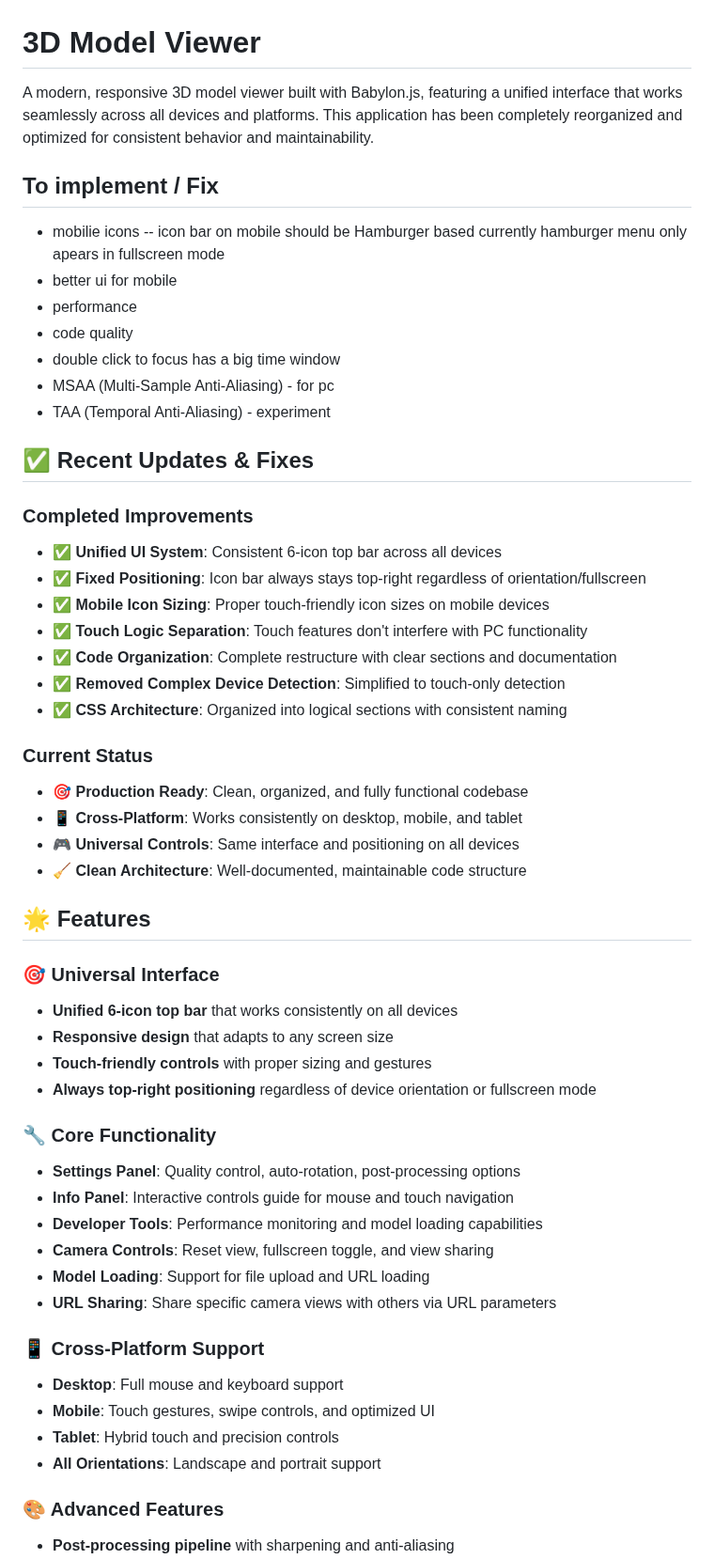
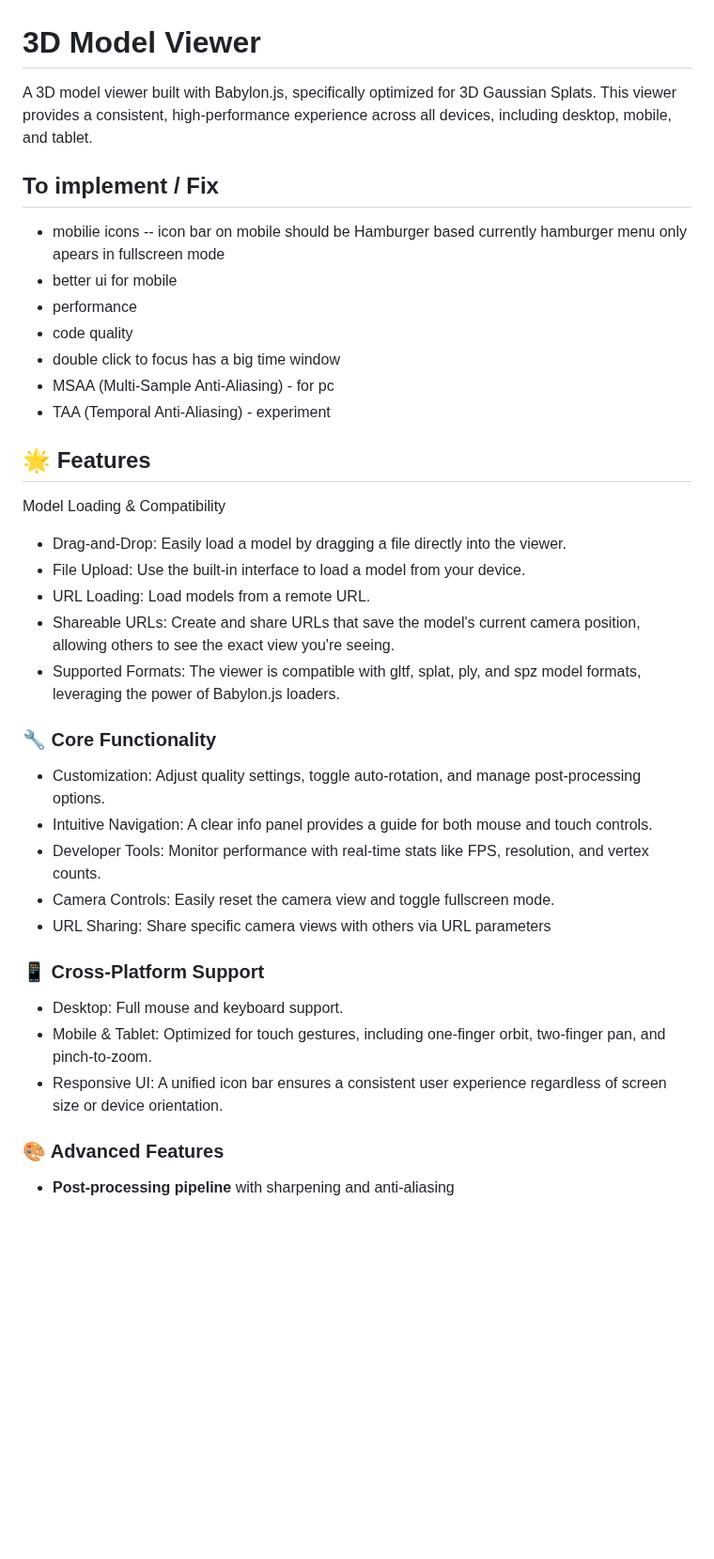
Before and after one commit to NuninhoSousa25/3DGS_Babylonjs_based, a Markdown page: README.md, the part around one of its changes. Shown at 94% size. Drawn GitHub-style; blank space fills up the shorter version.

```diff
--- a/README.md
+++ b/README.md
@@ -1,7 +1,6 @@
 # 3D Model Viewer
 
-A modern, responsive 3D model viewer built with Babylon.js, featuring a unified interface that works seamlessly across all devices and platforms. This application has been completely reorganized and optimized for consistent behavior and maintainability.
-
+A 3D model viewer built with Babylon.js, specifically optimized for 3D Gaussian Splats. This viewer provides a consistent, high-performance experience across all devices, including desktop, mobile, and tablet.
 
 ## To implement / Fix
 - mobilie icons -- icon bar on mobile should be Hamburger based currently hamburger menu only apears in fullscreen mode
@@ -12,44 +11,26 @@ A modern, responsive 3D model viewer built with Babylon.js, featuring a unified
 - MSAA (Multi-Sample Anti-Aliasing) - for pc
 - TAA (Temporal Anti-Aliasing) - experiment
 
-## ✅ Recent Updates & Fixes
-
-### **Completed Improvements**
-- ✅ **Unified UI System**: Consistent 6-icon top bar across all devices
-- ✅ **Fixed Positioning**: Icon bar always stays top-right regardless of orientation/fullscreen
-- ✅ **Mobile Icon Sizing**: Proper touch-friendly icon sizes on mobile devices
-- ✅ **Touch Logic Separation**: Touch features don't interfere with PC functionality
-- ✅ **Code Organization**: Complete restructure with clear sections and documentation
-- ✅ **Removed Complex Device Detection**: Simplified to touch-only detection
-- ✅ **CSS Architecture**: Organized into logical sections with consistent naming
-
-### **Current Status**
-- 🎯 **Production Ready**: Clean, organized, and fully functional codebase
-- 📱 **Cross-Platform**: Works consistently on desktop, mobile, and tablet
-- 🎮 **Universal Controls**: Same interface and positioning on all devices
-- 🧹 **Clean Architecture**: Well-documented, maintainable code structure
 
 ## 🌟 Features
-
-### **🎯 Universal Interface**
-- **Unified 6-icon top bar** that works consistently on all devices
-- **Responsive design** that adapts to any screen size
-- **Touch-friendly controls** with proper sizing and gestures
-- **Always top-right positioning** regardless of device orientation or fullscreen mode
+Model Loading & Compatibility
+- Drag-and-Drop: Easily load a model by dragging a file directly into the viewer.
+- File Upload: Use the built-in interface to load a model from your device.
+- URL Loading: Load models from a remote URL.
+- Shareable URLs: Create and share URLs that save the model's current camera position, allowing others to see the exact view you're seeing.
+- Supported Formats: The viewer is compatible with gltf, splat, ply, and spz model formats, leveraging the power of Babylon.js loaders.
 
 ### **🔧 Core Functionality**
-- **Settings Panel**: Quality control, auto-rotation, post-processing options
-- **Info Panel**: Interactive controls guide for mouse and touch navigation
-- **Developer Tools**: Performance monitoring and model loading capabilities
-- **Camera Controls**: Reset view, fullscreen toggle, and view sharing
-- **Model Loading**: Support for file upload and URL loading
-- **URL Sharing**: Share specific camera views with others via URL parameters
+- Customization: Adjust quality settings, toggle auto-rotation, and manage post-processing options.
+- Intuitive Navigation: A clear info panel provides a guide for both mouse and touch controls.
+- Developer Tools: Monitor performance with real-time stats like FPS, resolution, and vertex counts.
+- Camera Controls: Easily reset the camera view and toggle fullscreen mode.
+- URL Sharing: Share specific camera views with others via URL parameters
 
 ### **📱 Cross-Platform Support**
-- **Desktop**: Full mouse and keyboard support
-- **Mobile**: Touch gestures, swipe controls, and optimized UI
-- **Tablet**: Hybrid touch and precision controls
-- **All Orientations**: Landscape and portrait support
+- Desktop: Full mouse and keyboard support.
+- Mobile & Tablet: Optimized for touch gestures, including one-finger orbit, two-finger pan, and pinch-to-zoom.
+- Responsive UI: A unified icon bar ensures a consistent user experience regardless of screen size or device orientation.
 
 ### **🎨 Advanced Features**
 - **Post-processing pipeline** with sharpening and anti-aliasing
```
Also changed, not shown: other parts of README.md (+9 -66 lines).
